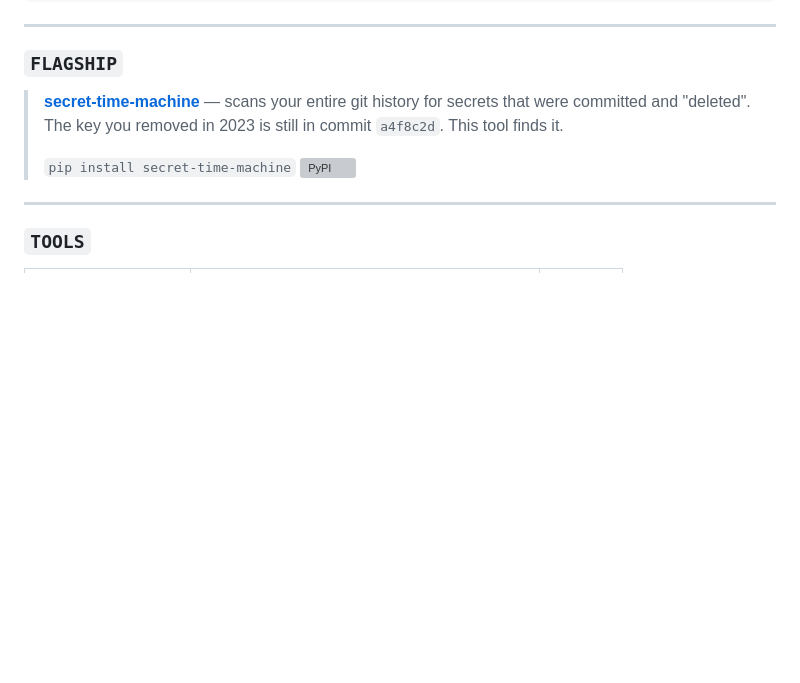
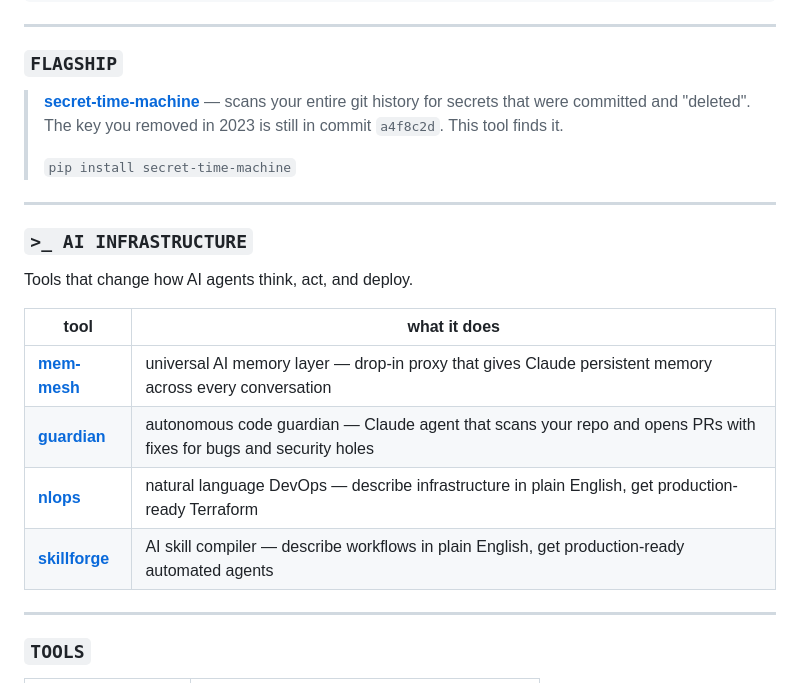
Before and after one commit to LakshmiSravyaVedantham/LakshmiSravyaVedantham, a Markdown page: README.md, the part around one of its changes. Drawn GitHub-style; blank space fills up the shorter version; grey boxes are pictures that could not be loaded.

Commit message:
feat: add AI infra section (mem-mesh, guardian, nlops, skillforge), remove PyPI badges

```diff
--- a/README.md
+++ b/README.md
@@ -37,7 +37,20 @@ belief   : "Your code is already telling you something. Most tools just don't li
 
 > **[secret-time-machine](https://github.com/LakshmiSravyaVedantham/secret-time-machine)** — scans your entire git history for secrets that were committed and "deleted". The key you removed in 2023 is still in commit `a4f8c2d`. This tool finds it.
 >
-> `pip install secret-time-machine`   [![PyPI](https://img.shields.io/pypi/v/secret-time-machine?color=FF6B6B&style=flat-square&label=pypi)](https://pypi.org/project/secret-time-machine/)
+> `pip install secret-time-machine`
+
+---
+
+### `>_ AI INFRASTRUCTURE`
+
+Tools that change how AI agents think, act, and deploy.
+
+| tool | what it does |
+|------|-------------|
+| [**mem-mesh**](https://github.com/LakshmiSravyaVedantham/mem-mesh) | universal AI memory layer — drop-in proxy that gives Claude persistent memory across every conversation |
+| [**guardian**](https://github.com/LakshmiSravyaVedantham/guardian) | autonomous code guardian — Claude agent that scans your repo and opens PRs with fixes for bugs and security holes |
+| [**nlops**](https://github.com/LakshmiSravyaVedantham/nlops) | natural language DevOps — describe infrastructure in plain English, get production-ready Terraform |
+| [**skillforge**](https://github.com/LakshmiSravyaVedantham/skillforge) | AI skill compiler — describe workflows in plain English, get production-ready automated agents |
 
 ---
 
```
Also changed, not shown: other parts of README.md (+10 -10 lines).
